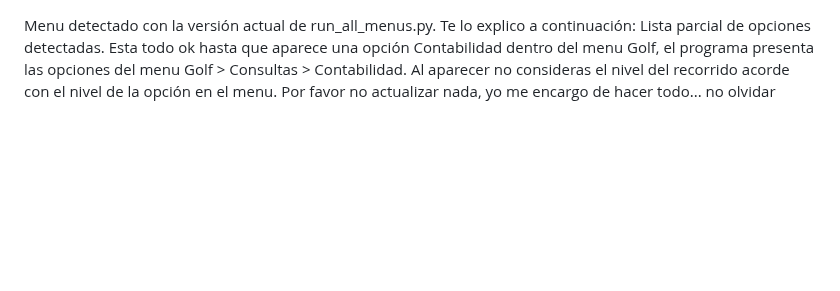
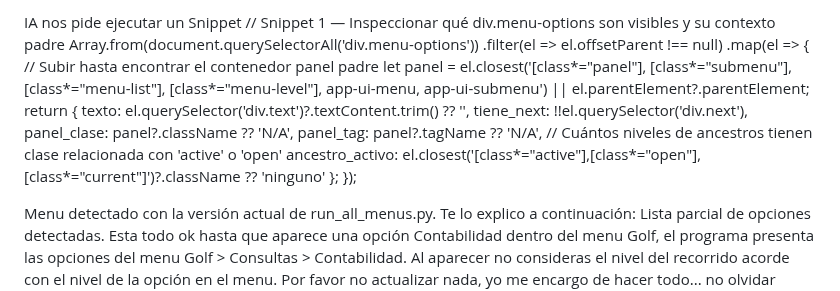
Before and after one commit to Mapaznavarro/EvaluandoTestAut01, a Markdown page: CORIGIENDO_Bugs/Bug001.md, the part around the change. Rendered like a GitHub page; blank space fills up the shorter version.

```diff
--- a/CORIGIENDO_Bugs/Bug001.md
+++ b/CORIGIENDO_Bugs/Bug001.md
@@ -1,3 +1,23 @@
+
+IA nos pide ejecutar un Snippet
+// Snippet 1 — Inspeccionar qué div.menu-options son visibles y su contexto padre
+Array.from(document.querySelectorAll('div.menu-options'))
+  .filter(el => el.offsetParent !== null)
+  .map(el => {
+    // Subir hasta encontrar el contenedor panel padre
+    let panel = el.closest('[class*="panel"], [class*="submenu"], [class*="menu-list"], [class*="menu-level"], app-ui-menu, app-ui-submenu')
+                || el.parentElement?.parentElement;
+    return {
+      texto: el.querySelector('div.text')?.textContent.trim() ?? '',
+      tiene_next: !!el.querySelector('div.next'),
+      panel_clase: panel?.className ?? 'N/A',
+      panel_tag: panel?.tagName ?? 'N/A',
+      // Cuántos niveles de ancestros tienen clase relacionada con 'active' o 'open'
+      ancestro_activo: el.closest('[class*="active"],[class*="open"],[class*="current"]')?.className ?? 'ninguno'
+    };
+  });
+
+
 Menu detectado con la versión actual de run_all_menus.py.
 Te lo explico a continuación:
 Lista parcial de opciones detectadas. Esta todo ok hasta que aparece una opción Contabilidad dentro del menu Golf, el programa presenta las opciones del menu Golf > Consultas > Contabilidad. Al aparecer no consideras el nivel del recorrido acorde con el nivel de la opción en el menu. Por favor no actualizar nada, yo me encargo de hacer todo... no olvidar darme las instrucciones para modificar el programa run_all_menus.py.
```
